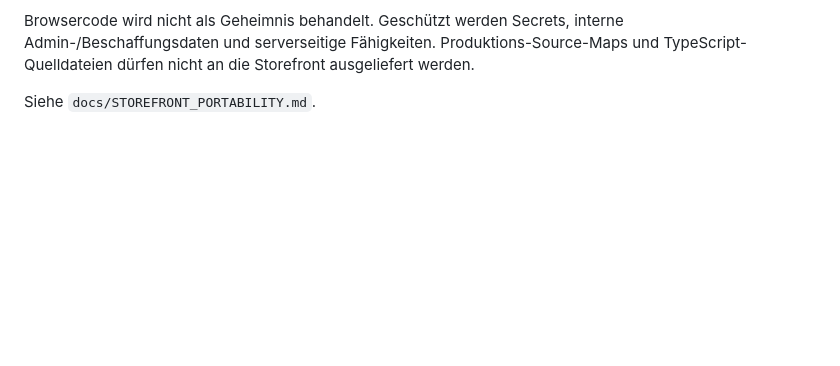
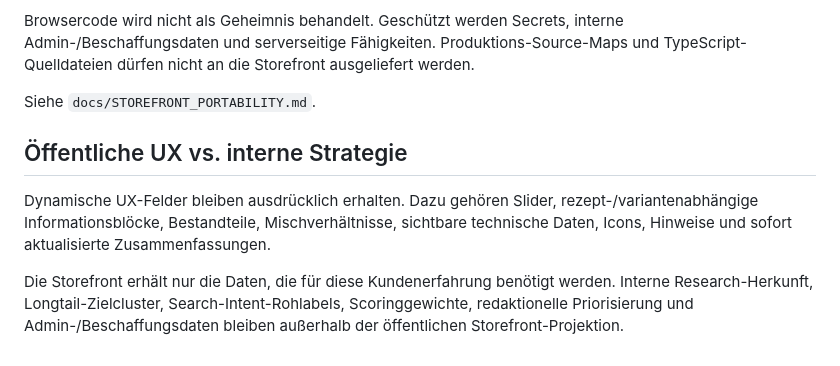
Before and after one commit to davidnoehmke/Shop-V5.1, a Markdown page: docs/ARCHITECTURE.md, the part around the change. GitHub-like rendering; blank space fills up the shorter version.

Commit message:
Separate public dynamic UX from internal strategy

```diff
--- a/docs/ARCHITECTURE.md
+++ b/docs/ARCHITECTURE.md
@@ -54,3 +54,10 @@ Neue Konfiguratorlogik darf keine feste Shopify-Hostadresse oder festen Cart-End
 Browsercode wird nicht als Geheimnis behandelt. Geschützt werden Secrets, interne Admin-/Beschaffungsdaten und serverseitige Fähigkeiten. Produktions-Source-Maps und TypeScript-Quelldateien dürfen nicht an die Storefront ausgeliefert werden.
 
 Siehe `docs/STOREFRONT_PORTABILITY.md`.
+
+
+## Öffentliche UX vs. interne Strategie
+
+Dynamische UX-Felder bleiben ausdrücklich erhalten. Dazu gehören Slider, rezept-/variantenabhängige Informationsblöcke, Bestandteile, Mischverhältnisse, sichtbare technische Daten, Icons, Hinweise und sofort aktualisierte Zusammenfassungen.
+
+Die Storefront erhält nur die Daten, die für diese Kundenerfahrung benötigt werden. Interne Research-Herkunft, Longtail-Zielcluster, Search-Intent-Rohlabels, Scoringgewichte, redaktionelle Priorisierung und Admin-/Beschaffungsdaten bleiben außerhalb der öffentlichen Storefront-Projektion.
```
